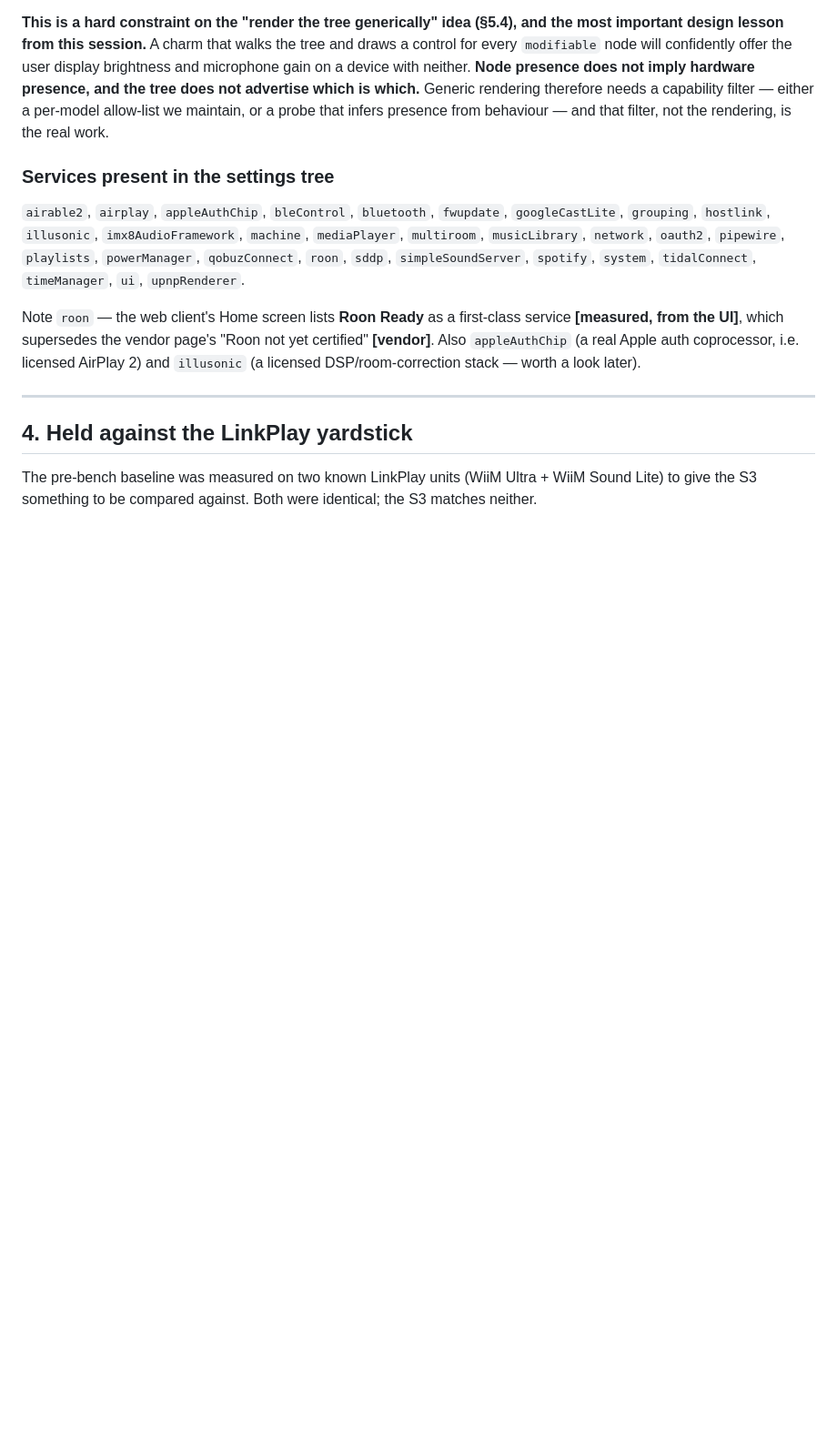
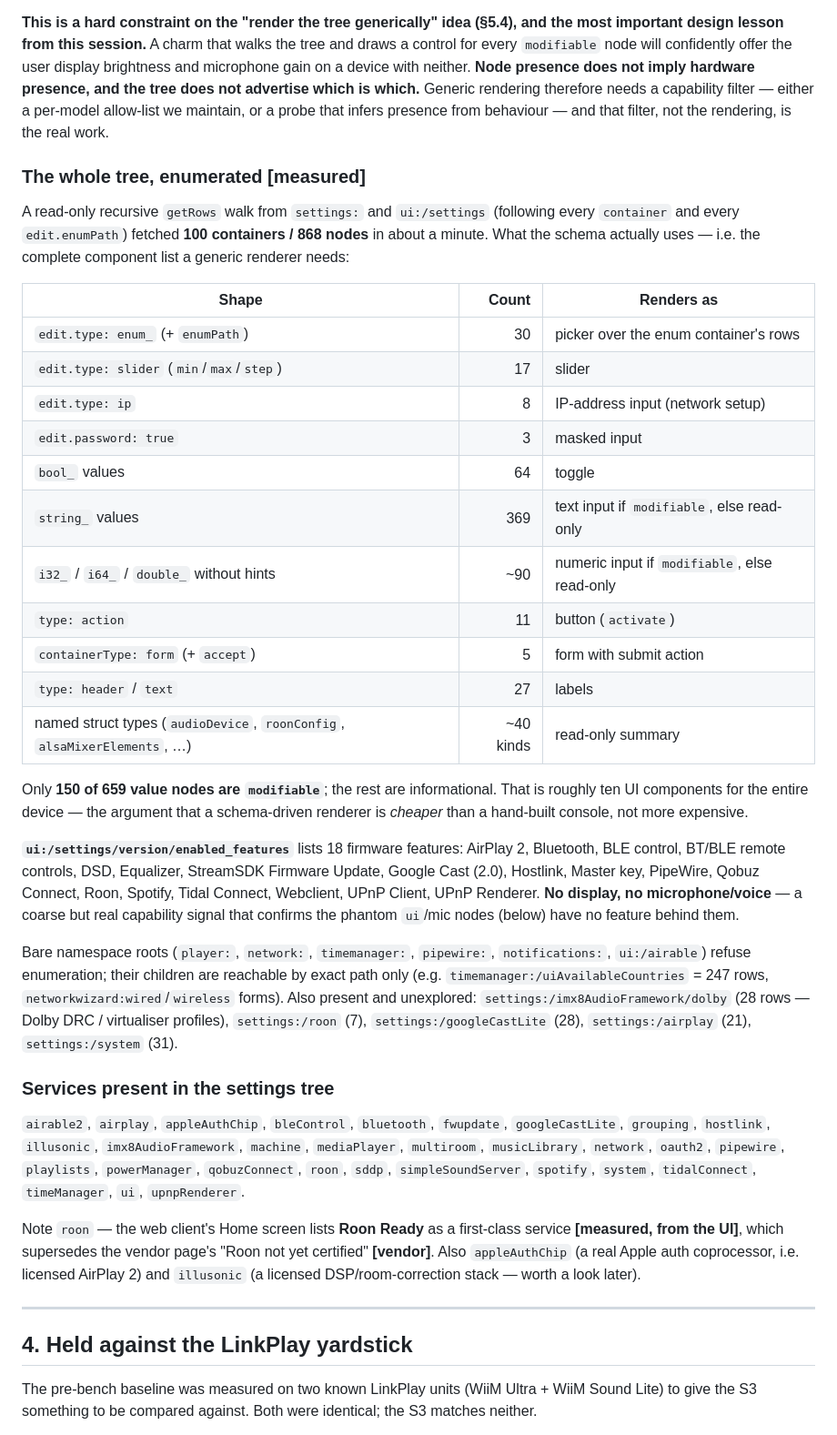
Before and after one commit to halrad-com/mbxhub, a Markdown page: docs/fieldnotes/fosi-s3-field-notes.md, the part around the change. Shown at 91% size. GitHub-like rendering; blank space fills up the shorter version.

Commit message:
fieldnotes: Fosi S3 — full tree enumeration (100 containers/868 nodes): renderer component list, modifiable count, enabled_features list, unexplored containers

```diff
--- a/docs/fieldnotes/fosi-s3-field-notes.md
+++ b/docs/fieldnotes/fosi-s3-field-notes.md
@@ -460,6 +460,44 @@ does not advertise which is which.** Generic rendering therefore needs a capabil
 either a per-model allow-list we maintain, or a probe that infers presence from behaviour —
 and that filter, not the rendering, is the real work.
 
+### The whole tree, enumerated **[measured]**
+
+A read-only recursive `getRows` walk from `settings:` and `ui:/settings` (following every
+`container` and every `edit.enumPath`) fetched **100 containers / 868 nodes** in about a
+minute. What the schema actually uses — i.e. the complete component list a generic renderer
+needs:
+
+| Shape | Count | Renders as |
+| --- | ---: | --- |
+| `edit.type: enum_` (+ `enumPath`) | 30 | picker over the enum container's rows |
+| `edit.type: slider` (`min`/`max`/`step`) | 17 | slider |
+| `edit.type: ip` | 8 | IP-address input (network setup) |
+| `edit.password: true` | 3 | masked input |
+| `bool_` values | 64 | toggle |
+| `string_` values | 369 | text input if `modifiable`, else read-only |
+| `i32_` / `i64_` / `double_` without hints | ~90 | numeric input if `modifiable`, else read-only |
+| `type: action` | 11 | button (`activate`) |
+| `containerType: form` (+ `accept`) | 5 | form with submit action |
+| `type: header` / `text` | 27 | labels |
+| named struct types (`audioDevice`, `roonConfig`, `alsaMixerElements`, …) | ~40 kinds | read-only summary |
+
+Only **150 of 659 value nodes are `modifiable`**; the rest are informational. That is roughly
+ten UI components for the entire device — the argument that a schema-driven renderer is
+*cheaper* than a hand-built console, not more expensive.
+
+**`ui:/settings/version/enabled_features`** lists 18 firmware features: AirPlay 2, Bluetooth,
+BLE control, BT/BLE remote controls, DSD, Equalizer, StreamSDK Firmware Update, Google Cast
+(2.0), Hostlink, Master key, PipeWire, Qobuz Connect, Roon, Spotify, Tidal Connect, Webclient,
+UPnP Client, UPnP Renderer. **No display, no microphone/voice** — a coarse but real capability
+signal that confirms the phantom `ui`/mic nodes (below) have no feature behind them.
+
+Bare namespace roots (`player:`, `network:`, `timemanager:`, `pipewire:`, `notifications:`,
+`ui:/airable`) refuse enumeration; their children are reachable by exact path only (e.g.
+`timemanager:/uiAvailableCountries` = 247 rows, `networkwizard:wired`/`wireless` forms).
+Also present and unexplored: `settings:/imx8AudioFramework/dolby` (28 rows — Dolby DRC /
+virtualiser profiles), `settings:/roon` (7), `settings:/googleCastLite` (28),
+`settings:/airplay` (21), `settings:/system` (31).
+
 ### Services present in the settings tree
 
 `airable2`, `airplay`, `appleAuthChip`, `bleControl`, `bluetooth`, `fwupdate`, `googleCastLite`,
```
